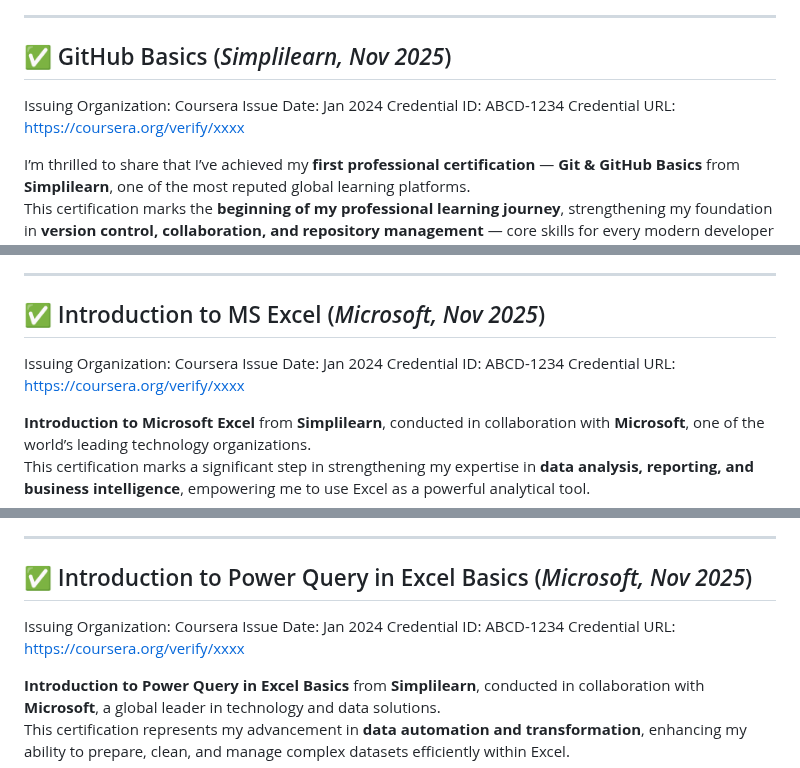
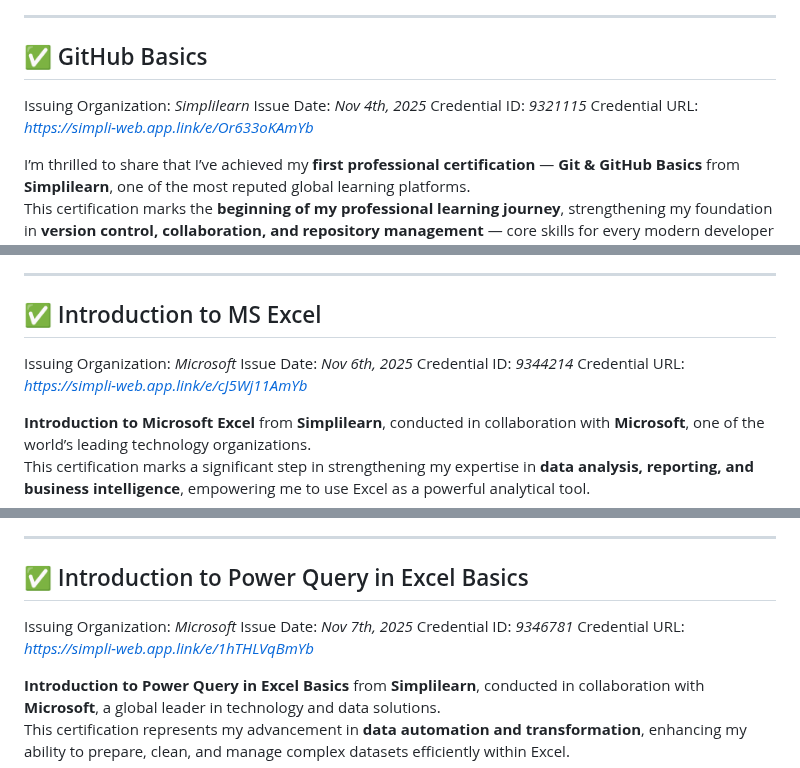
Before and after one commit to rajeevgit8055hub/Verified-Digital-Credentials, a Markdown page: README.md, 3 parts joined by grey strips. GitHub-like rendering.

```diff
--- a/README.md
+++ b/README.md
@@ -171,12 +171,12 @@ This achievement further deepened my understanding of how **Power Query forms th
 
 ---
 
-## <span id="github"> ✅ GitHub Basics (*Simplilearn, Nov 2025*)</span>
+## <span id="github">✅ GitHub Basics</span>
 
-Issuing Organization: Coursera
-Issue Date: Jan 2024
-Credential ID: ABCD-1234
-Credential URL: https://coursera.org/verify/xxxx
+Issuing Organization: *Simplilearn*
+Issue Date: *Nov 4th, 2025*
+Credential ID: *9321115*
+Credential URL: *https://simpli-web.app.link/e/Or633oKAmYb*
 
 I’m thrilled to share that I’ve achieved my **first professional certification** — **Git & GitHub Basics** from **Simplilearn**, one of the most reputed global learning platforms.
 This certification marks the **beginning of my professional learning journey**, strengthening my foundation in **version control, collaboration, and repository management** — core skills for every modern developer and data professional.
@@ -194,12 +194,12 @@ Completing this course has not only enhanced my understanding of **software vers
 
 ---
 
-## <span id="excel">✅ Introduction to MS Excel (*Microsoft, Nov 2025*)</span>
+## <span id="excel">✅ Introduction to MS Excel</span>
 
-Issuing Organization: Coursera
-Issue Date: Jan 2024
-Credential ID: ABCD-1234
-Credential URL: https://coursera.org/verify/xxxx
+Issuing Organization: *Microsoft*
+Issue Date: *Nov 6th, 2025*
+Credential ID: *9344214*
+Credential URL: *https://simpli-web.app.link/e/cJ5Wj11AmYb*
 
 **Introduction to Microsoft Excel** from **Simplilearn**, conducted in collaboration with **Microsoft**, one of the world’s leading technology organizations.
 This certification marks a significant step in strengthening my expertise in **data analysis, reporting, and business intelligence**, empowering me to use Excel as a powerful analytical tool.
@@ -215,12 +215,12 @@ Completing this course has strengthened my confidence in **Excel-based data anal
 
 ---
 
-## <span id="power query in excel">✅ Introduction to Power Query in Excel Basics (*Microsoft, Nov 2025*)</span>
+## <span id="power query in excel">✅ Introduction to Power Query in Excel Basics</span>
 
-Issuing Organization: Coursera
-Issue Date: Jan 2024
-Credential ID: ABCD-1234
-Credential URL: https://coursera.org/verify/xxxx
+Issuing Organization: *Microsoft*
+Issue Date: *Nov 7th, 2025*
+Credential ID: *9346781*
+Credential URL: *https://simpli-web.app.link/e/1hTHLVqBmYb*
 
 **Introduction to Power Query in Excel Basics** from **Simplilearn**, conducted in collaboration with **Microsoft**, a global leader in technology and data solutions.
 This certification represents my advancement in **data automation and transformation**, enhancing my ability to prepare, clean, and manage complex datasets efficiently within Excel.
```
Also changed, not shown: other parts of README.md (+66 -66 lines).
